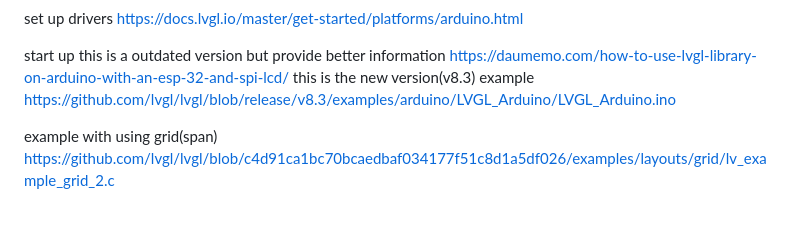
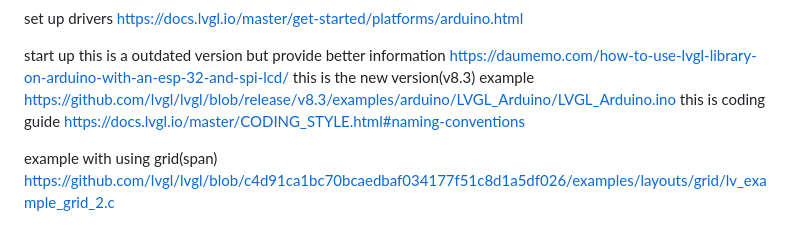
Before and after one commit to Think-N-Kreate-Ltd/AGIS-control-firmware, a Markdown page: note-for-andy.md, the part around the change. Drawn GitHub-style.

Commit message:
add notes

```diff
--- a/note-for-andy.md
+++ b/note-for-andy.md
@@ -15,6 +15,8 @@ this is a outdated version but provide better information
 https://daumemo.com/how-to-use-lvgl-library-on-arduino-with-an-esp-32-and-spi-lcd/
 this is the new version(v8.3) example
 https://github.com/lvgl/lvgl/blob/release/v8.3/examples/arduino/LVGL_Arduino/LVGL_Arduino.ino
+this is coding guide
+https://docs.lvgl.io/master/CODING_STYLE.html#naming-conventions
 
 example with using grid(span)
 https://github.com/lvgl/lvgl/blob/c4d91ca1bc70bcaedbaf034177f51c8d1a5df026/examples/layouts/grid/lv_example_grid_2.c
```
